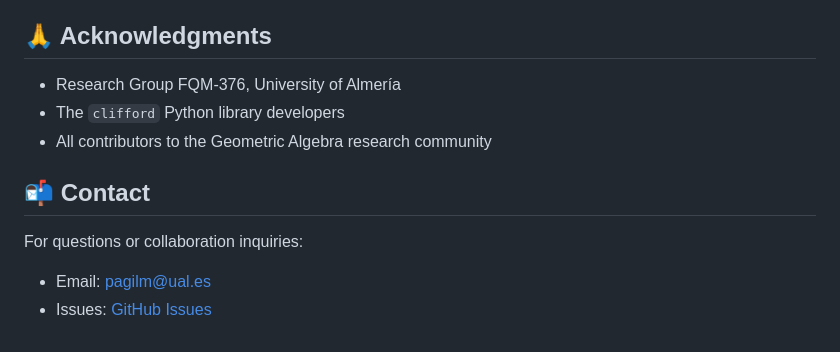
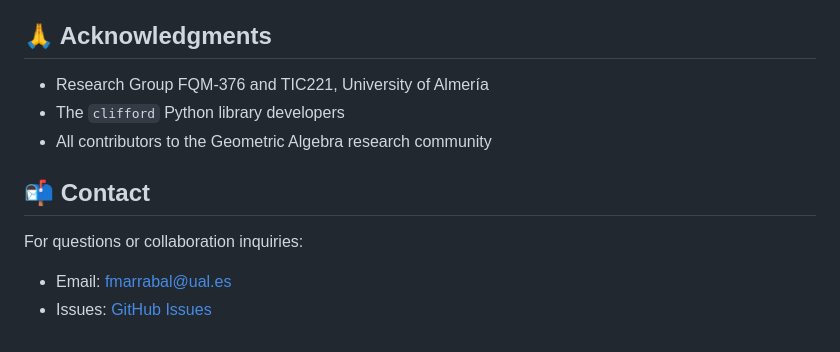
Before and after one commit to fmarrabal/ga-power-systems, a Markdown page: README.md, the part around one of its changes. GitHub-like rendering.

Commit message:
Update authors and contact information in README

```diff
--- a/README.md
+++ b/README.md
@@ -250,12 +250,12 @@ This project is licensed under the MIT License - see the [LICENSE](LICENSE) file
 
 ## 🙏 Acknowledgments
 
-- Research Group FQM-376, University of Almería
+- Research Group FQM-376 and TIC221, University of Almería
 - The `clifford` Python library developers
 - All contributors to the Geometric Algebra research community
 
 ## 📬 Contact
 
 For questions or collaboration inquiries:
-- Email: pagilm@ual.es
+- Email: fmarrabal@ual.es
 - Issues: [GitHub Issues](https://github.com/fmarrabal/ga-power-systems/issues)
```
Also changed, not shown: other parts of README.md (+2 -2 lines).
